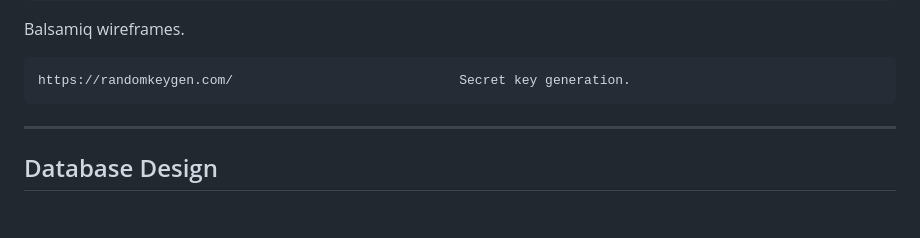
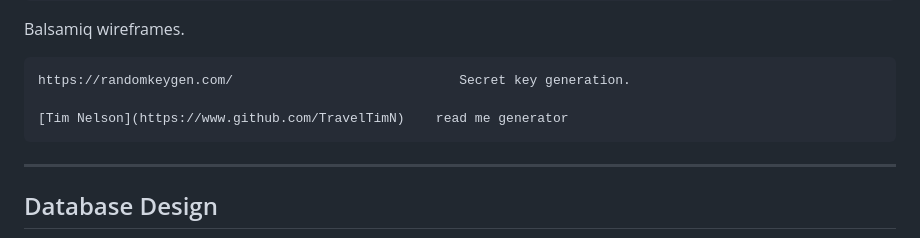
Before and after one commit to nasim-orion/cornered_wisdom, a Markdown page: README.md, the part around the change. Rendered like a GitHub page; blank space fills up the shorter version.

Commit message:
Read me and documentation

```diff
--- a/README.md
+++ b/README.md
@@ -423,6 +423,9 @@ Wireframes were created using Balsamiq to plan the structure and layout of the a
 
     https://randomkeygen.com/                             Secret key generation.
 
+    [Tim Nelson](https://www.github.com/TravelTimN)    read me generator
+
+
 
   -----------------------------------------------------------------------
 
```
